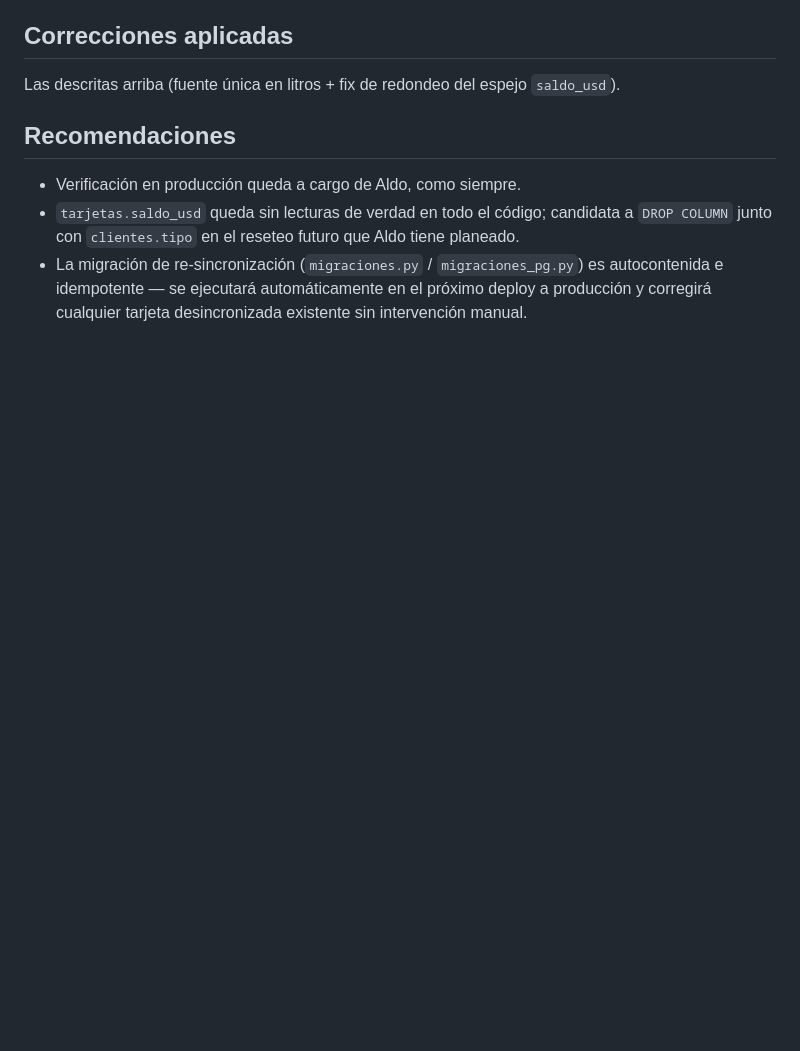
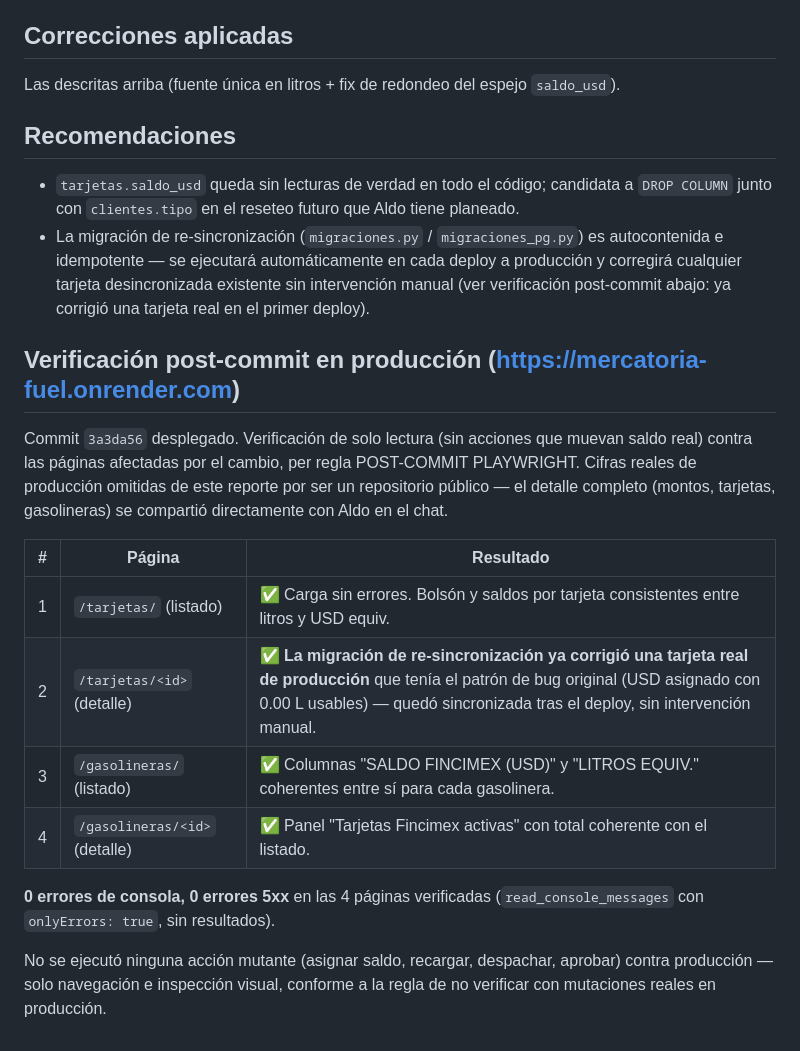
Before and after one commit to frankoaldos11-dotcom/Mercatoria-Fuel, a Markdown page: test_report.md, the part around the change. Drawn GitHub-style; blank space fills up the shorter version.

Commit message:
test_report: verificacion post-commit en produccion (saldo litros/USD)
Co-Authored-By: Claude Sonnet 5 <noreply@anthropic.com>

```diff
--- a/test_report.md
+++ b/test_report.md
@@ -957,9 +957,30 @@ Las descritas arriba (fuente única en litros + fix de redondeo del espejo `sald
 
 ## Recomendaciones
 
-- Verificación en producción queda a cargo de Aldo, como siempre.
 - `tarjetas.saldo_usd` queda sin lecturas de verdad en todo el código; candidata a `DROP
   COLUMN` junto con `clientes.tipo` en el reseteo futuro que Aldo tiene planeado.
 - La migración de re-sincronización (`migraciones.py` / `migraciones_pg.py`) es
-  autocontenida e idempotente — se ejecutará automáticamente en el próximo deploy a
-  producción y corregirá cualquier tarjeta desincronizada existente sin intervención manual.
+  autocontenida e idempotente — se ejecutará automáticamente en cada deploy a producción y
+  corregirá cualquier tarjeta desincronizada existente sin intervención manual (ver
+  verificación post-commit abajo: ya corrigió una tarjeta real en el primer deploy).
+
+## Verificación post-commit en producción (https://mercatoria-fuel.onrender.com)
+
+Commit `3a3da56` desplegado. Verificación de solo lectura (sin acciones que muevan saldo
+real) contra las páginas afectadas por el cambio, per regla POST-COMMIT PLAYWRIGHT. Cifras
+reales de producción omitidas de este reporte por ser un repositorio público — el detalle
+completo (montos, tarjetas, gasolineras) se compartió directamente con Aldo en el chat.
+
+| # | Página | Resultado |
+|---|---|---|
+| 1 | `/tarjetas/` (listado) | ✅ Carga sin errores. Bolsón y saldos por tarjeta consistentes entre litros y USD equiv. |
+| 2 | `/tarjetas/<id>` (detalle) | ✅ **La migración de re-sincronización ya corrigió una tarjeta real de producción** que tenía el patrón de bug original (USD asignado con 0.00 L usables) — quedó sincronizada tras el deploy, sin intervención manual. |
+| 3 | `/gasolineras/` (listado) | ✅ Columnas "SALDO FINCIMEX (USD)" y "LITROS EQUIV." coherentes entre sí para cada gasolinera. |
+| 4 | `/gasolineras/<id>` (detalle) | ✅ Panel "Tarjetas Fincimex activas" con total coherente con el listado. |
+
+**0 errores de consola, 0 errores 5xx** en las 4 páginas verificadas (`read_console_messages`
+con `onlyErrors: true`, sin resultados).
+
+No se ejecutó ninguna acción mutante (asignar saldo, recargar, despachar, aprobar) contra
+producción — solo navegación e inspección visual, conforme a la regla de no verificar con
+mutaciones reales en producción.
```
